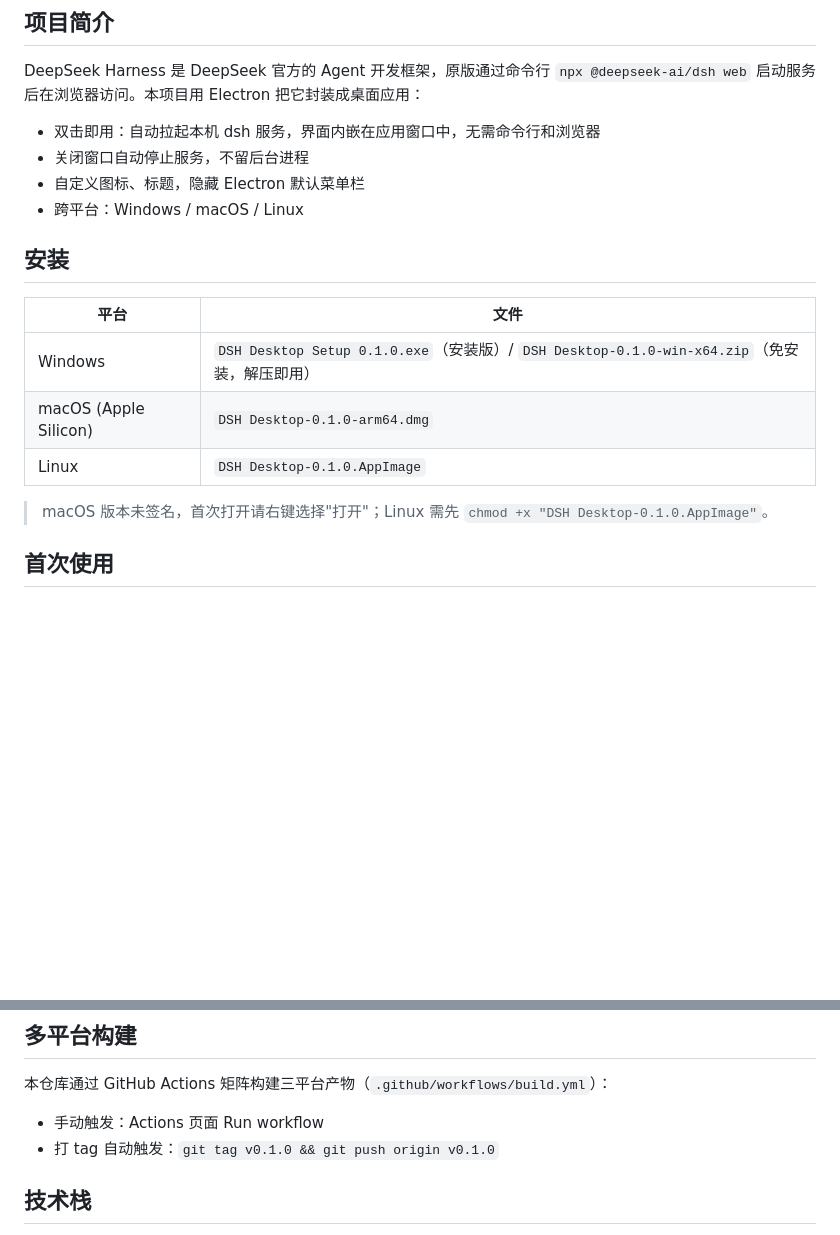
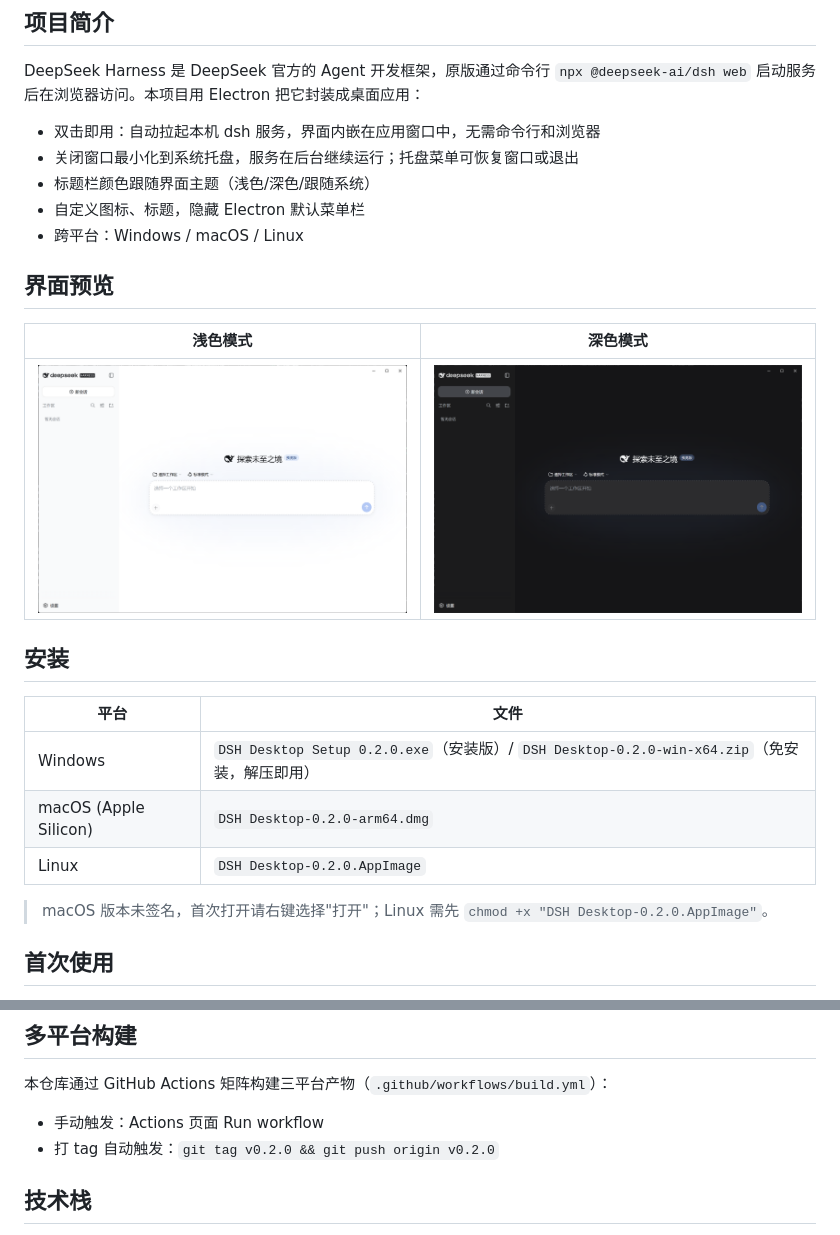
Before and after one commit to Minomiao/deepseek-harness-desktop, a Markdown page: README.md, 2 parts joined by grey strips. GitHub-like rendering; pictures changed too: assets/dark.png (added), assets/light.png (added); blank space fills up the shorter version.

Commit message:
docs: add UI screenshots and refresh README
Add light/dark main-interface screenshots and update outdated content: tray close behavior, theme-following title bar, and version references to 0.2.0.

```diff
--- a/README.md
+++ b/README.md
@@ -7,19 +7,26 @@ DeepSeek Harness Web 界面的桌面客户端（跨平台）。
 DeepSeek Harness 是 DeepSeek 官方的 Agent 开发框架，原版通过命令行 `npx @deepseek-ai/dsh web` 启动服务后在浏览器访问。本项目用 Electron 把它封装成桌面应用：
 
 - 双击即用：自动拉起本机 dsh 服务，界面内嵌在应用窗口中，无需命令行和浏览器
-- 关闭窗口自动停止服务，不留后台进程
+- 关闭窗口最小化到系统托盘，服务在后台继续运行；托盘菜单可恢复窗口或退出
+- 标题栏颜色跟随界面主题（浅色/深色/跟随系统）
 - 自定义图标、标题，隐藏 Electron 默认菜单栏
 - 跨平台：Windows / macOS / Linux
+
+## 界面预览
+
+浅色模式 | 深色模式
+:---:|:---:
+![浅色模式](assets/light.png) | ![深色模式](assets/dark.png)
 
 ## 安装
 
 | 平台 | 文件 |
 |---|---|
-| Windows | `DSH Desktop Setup 0.1.0.exe`（安装版）/ `DSH Desktop-0.1.0-win-x64.zip`（免安装，解压即用） |
-| macOS (Apple Silicon) | `DSH Desktop-0.1.0-arm64.dmg` |
-| Linux | `DSH Desktop-0.1.0.AppImage` |
+| Windows | `DSH Desktop Setup 0.2.0.exe`（安装版）/ `DSH Desktop-0.2.0-win-x64.zip`（免安装，解压即用） |
+| macOS (Apple Silicon) | `DSH Desktop-0.2.0-arm64.dmg` |
+| Linux | `DSH Desktop-0.2.0.AppImage` |
 
-> macOS 版本未签名，首次打开请右键选择"打开"；Linux 需先 `chmod +x "DSH Desktop-0.1.0.AppImage"`。
+> macOS 版本未签名，首次打开请右键选择"打开"；Linux 需先 `chmod +x "DSH Desktop-0.2.0.AppImage"`。
 
 ## 首次使用
 
@@ -41,7 +48,7 @@ npm run dist       # 打包当前平台安装包
 本仓库通过 GitHub Actions 矩阵构建三平台产物（`.github/workflows/build.yml`）：
 
 - 手动触发：Actions 页面 Run workflow
-- 打 tag 自动触发：`git tag v0.1.0 && git push origin v0.1.0`
+- 打 tag 自动触发：`git tag v0.2.0 && git push origin v0.2.0`
 
 ## 技术栈
 
```
